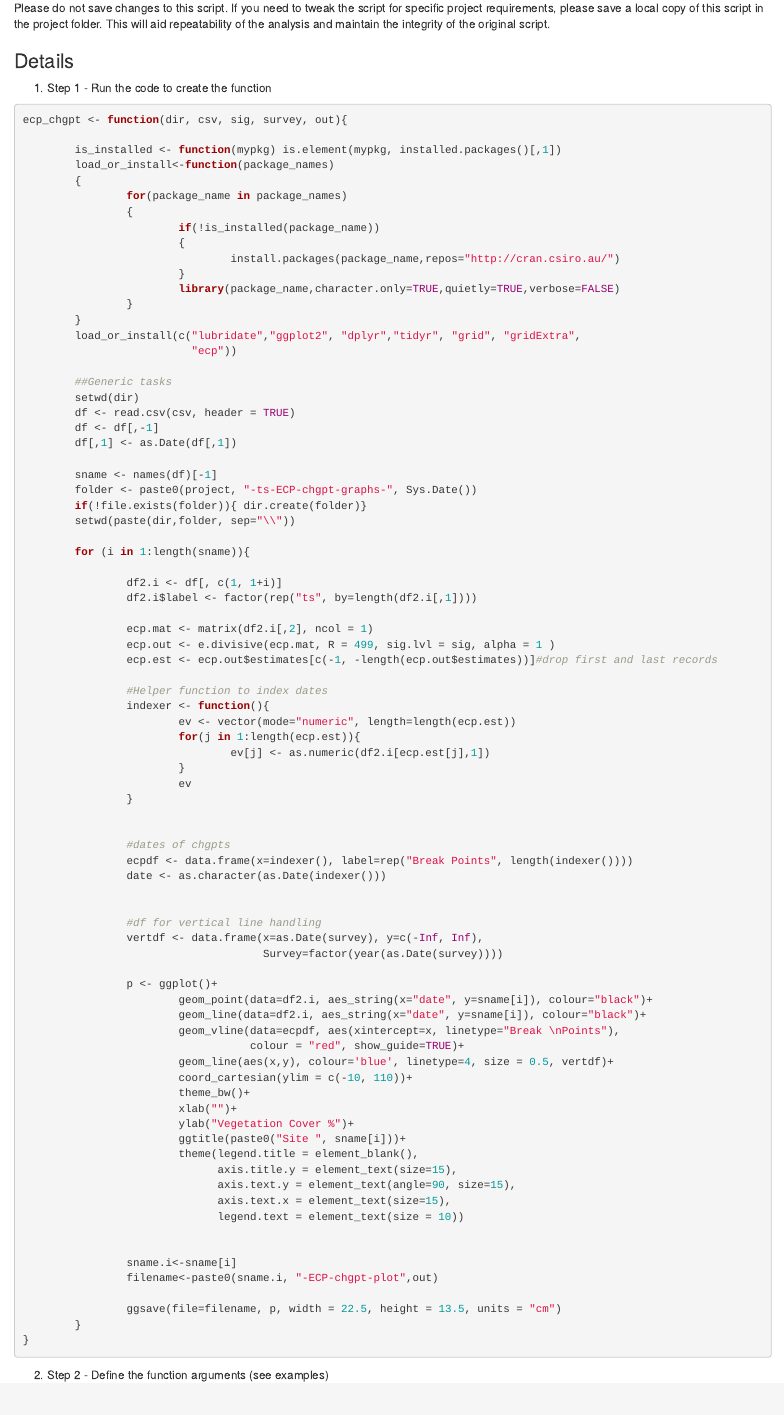
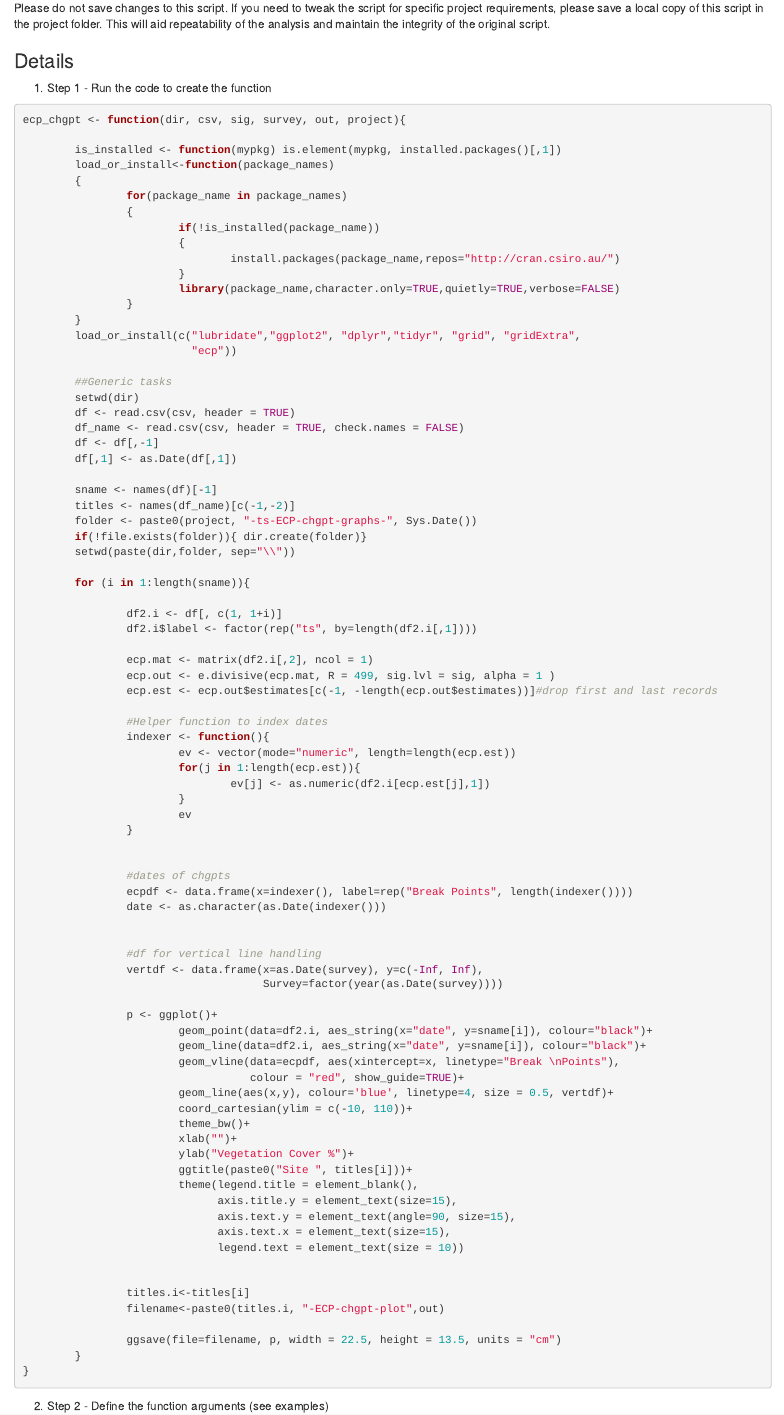
Before and after one commit to Bartesto/timeseriesR, an R Markdown document (ecp_chngpt_ReadMe.Rmd): the page in a window 1100 px wide, from 420 px down. Rendered offline with R 4.5, knitr and Pandoc, with nearby package versions; some code elsewhere in the file could not run offline.

Commit message:
fixed bug allowing names of sites beginning with numerals

````diff
--- a/ecp_chngpt_ReadMe.Rmd
+++ b/ecp_chngpt_ReadMe.Rmd
@@ -23,7 +23,7 @@ Please do not save changes to this script. If you need to tweak the script for s
 ### Details
 1. Step 1 - Run the code to create the function
 ```{r, eval=FALSE}
-ecp_chgpt <- function(dir, csv, sig, survey, out){
+ecp_chgpt <- function(dir, csv, sig, survey, out, project){
 
         is_installed <- function(mypkg) is.element(mypkg, installed.packages()[,1])
         load_or_install<-function(package_names)
@@ -43,10 +43,12 @@ ecp_chgpt <- function(dir, csv, sig, survey, out){
         ##Generic tasks
         setwd(dir)
         df <- read.csv(csv, header = TRUE)
+        df_name <- read.csv(csv, header = TRUE, check.names = FALSE)
         df <- df[,-1]
         df[,1] <- as.Date(df[,1])
 
         sname <- names(df)[-1]
+        titles <- names(df_name)[c(-1,-2)]
         folder <- paste0(project, "-ts-ECP-chgpt-graphs-", Sys.Date())
         if(!file.exists(folder)){ dir.create(folder)}
         setwd(paste(dir,folder, sep="\\"))
@@ -89,7 +91,7 @@ ecp_chgpt <- function(dir, csv, sig, survey, out){
                         theme_bw()+
                         xlab("")+
                         ylab("Vegetation Cover %")+
-                        ggtitle(paste0("Site ", sname[i]))+
+                        ggtitle(paste0("Site ", titles[i]))+
                         theme(legend.title = element_blank(),
                               axis.title.y = element_text(size=15),
                               axis.text.y = element_text(angle=90, size=15),
@@ -97,8 +99,8 @@ ecp_chgpt <- function(dir, csv, sig, survey, out){
                               legend.text = element_text(size = 10))
 
 
-                sname.i<-sname[i]
-                filename<-paste0(sname.i, "-ECP-chgpt-plot",out)
+                titles.i<-titles[i]
+                filename<-paste0(titles.i, "-ECP-chgpt-plot",out)
 
                 ggsave(file=filename, p, width = 22.5, height = 13.5, units = "cm")
         }
````
Also changed, not shown: ecp_chngpt.R (+7 -4 lines).
